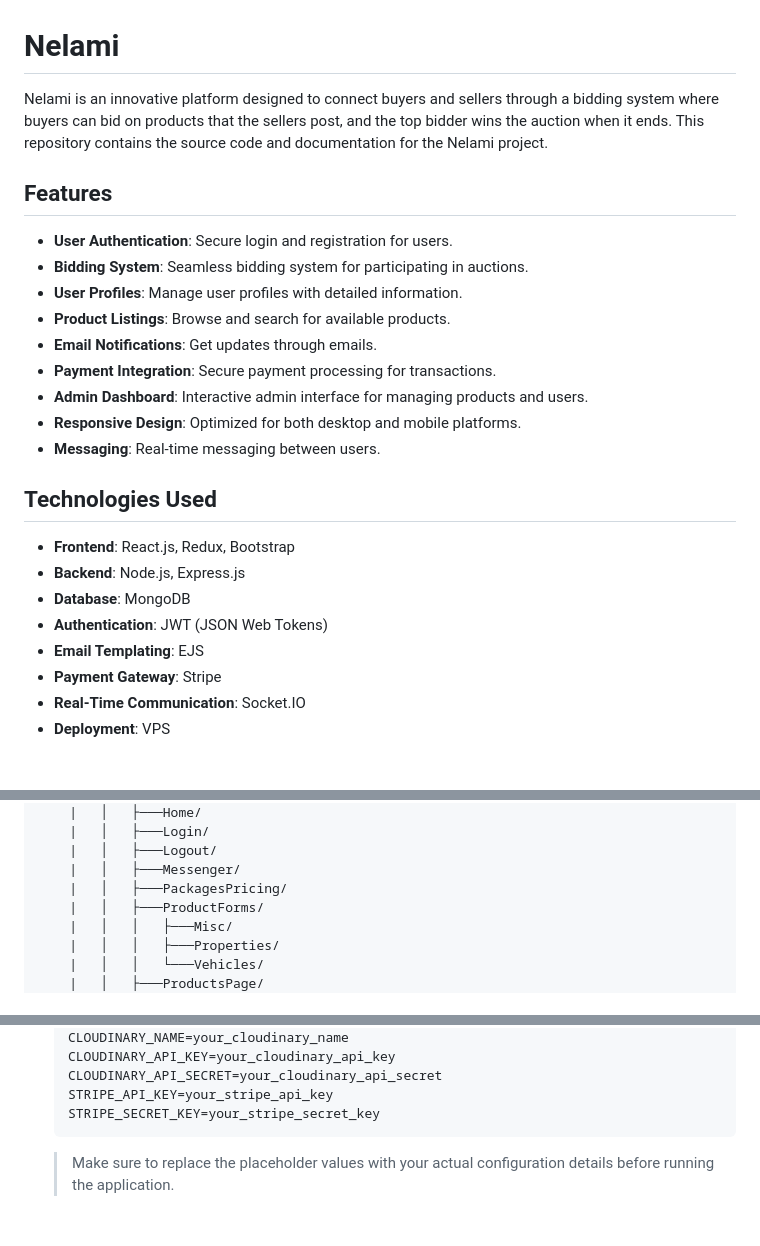
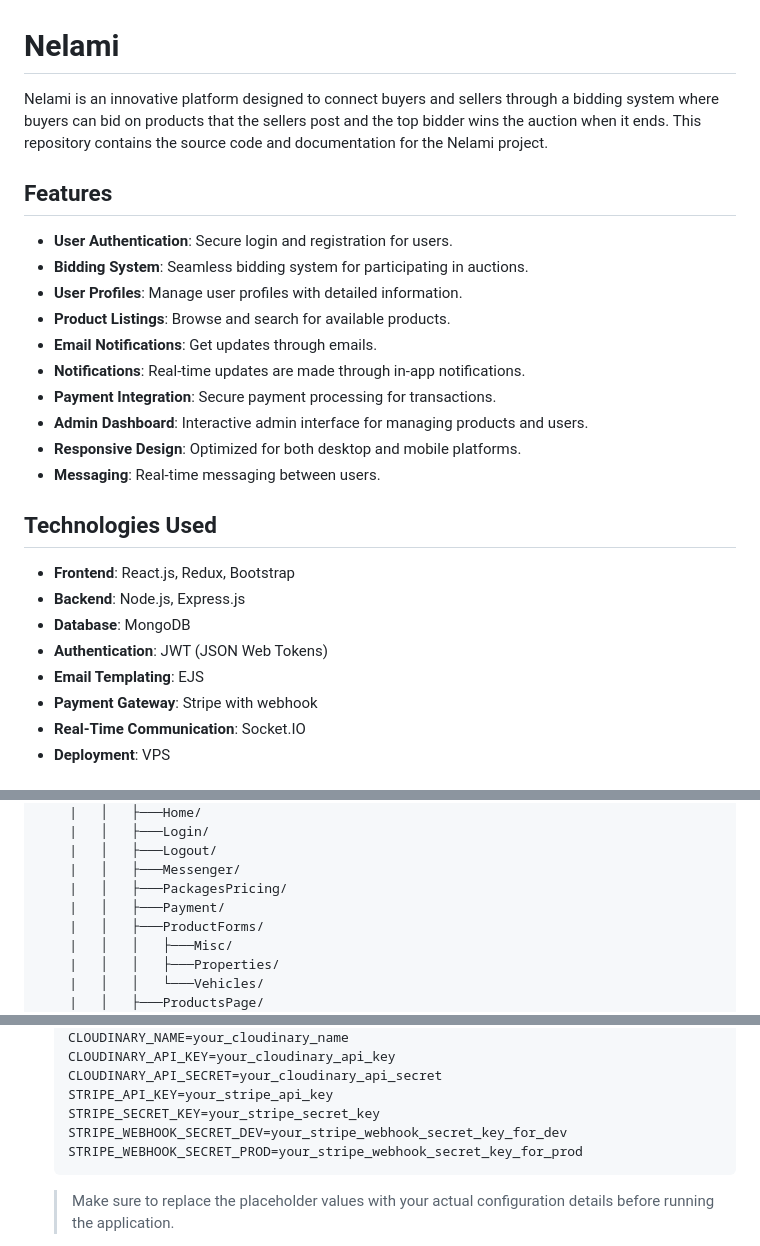
Before and after one commit to Hamzi-SE/nelami, a Markdown page: README.md, 3 parts joined by grey strips. GitHub-like rendering; blank space fills up the shorter version.

````diff
--- a/README.md
+++ b/README.md
@@ -1,6 +1,6 @@
 # Nelami
 
-Nelami is an innovative platform designed to connect buyers and sellers through a bidding system where buyers can bid on products that the sellers post, and the top bidder wins the auction when it ends. This repository contains the source code and documentation for the Nelami project.
+Nelami is an innovative platform designed to connect buyers and sellers through a bidding system where buyers can bid on products that the sellers post and the top bidder wins the auction when it ends. This repository contains the source code and documentation for the Nelami project.
 
 ## Features
 
@@ -9,6 +9,7 @@ Nelami is an innovative platform designed to connect buyers and sellers through
 - **User Profiles**: Manage user profiles with detailed information.
 - **Product Listings**: Browse and search for available products.
 - **Email Notifications**: Get updates through emails.
+- **Notifications**: Real-time updates are made through in-app notifications.
 - **Payment Integration**: Secure payment processing for transactions.
 - **Admin Dashboard**: Interactive admin interface for managing products and users.
 - **Responsive Design**: Optimized for both desktop and mobile platforms.
@@ -21,7 +22,7 @@ Nelami is an innovative platform designed to connect buyers and sellers through
 - **Database**: MongoDB
 - **Authentication**: JWT (JSON Web Tokens)
 - **Email Templating**: EJS
-- **Payment Gateway**: Stripe
+- **Payment Gateway**: Stripe with webhook
 - **Real-Time Communication**: Socket.IO
 - **Deployment**: VPS
 
@@ -71,6 +72,7 @@ nelami/
     |   │   ├───Logout/
     |   │   ├───Messenger/
     |   │   ├───PackagesPricing/
+    |   │   ├───Payment/
     |   │   ├───ProductForms/
     |   │   │   ├───Misc/
     |   │   │   ├───Properties/
@@ -168,6 +170,8 @@ nelami/
     CLOUDINARY_API_SECRET=your_cloudinary_api_secret
     STRIPE_API_KEY=your_stripe_api_key
     STRIPE_SECRET_KEY=your_stripe_secret_key
+    STRIPE_WEBHOOK_SECRET_DEV=your_stripe_webhook_secret_key_for_dev
+    STRIPE_WEBHOOK_SECRET_PROD=your_stripe_webhook_secret_key_for_prod
     ```
 
     > Make sure to replace the placeholder values with your actual configuration details before running the application.
````
